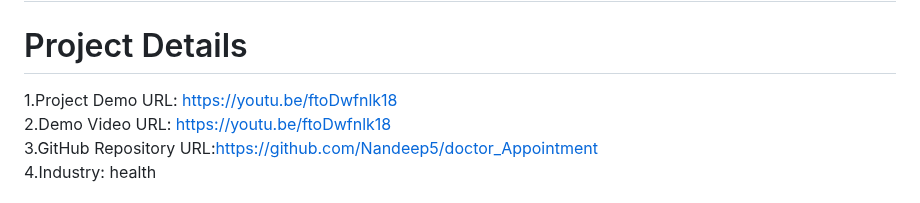
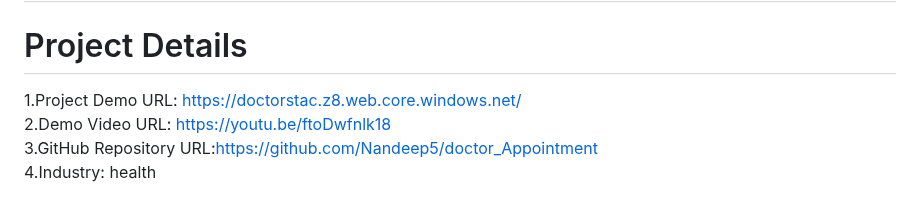
Before and after one commit to Nandeep5/doctor_Appointment, a Markdown page: README.md, the part around the change. Drawn GitHub-style.

```diff
--- a/README.md
+++ b/README.md
@@ -1,6 +1,6 @@
 # AppointuDOC
 # Project Details
-1.Project Demo URL: https://youtu.be/ftoDwfnlk18<br>
+1.Project Demo URL: https://doctorstac.z8.web.core.windows.net/<br>
 2.Demo Video URL: https://youtu.be/ftoDwfnlk18<br>
 3.GitHub Repository URL:https://github.com/Nandeep5/doctor_Appointment <br>
 4.Industry: health <br>
```
